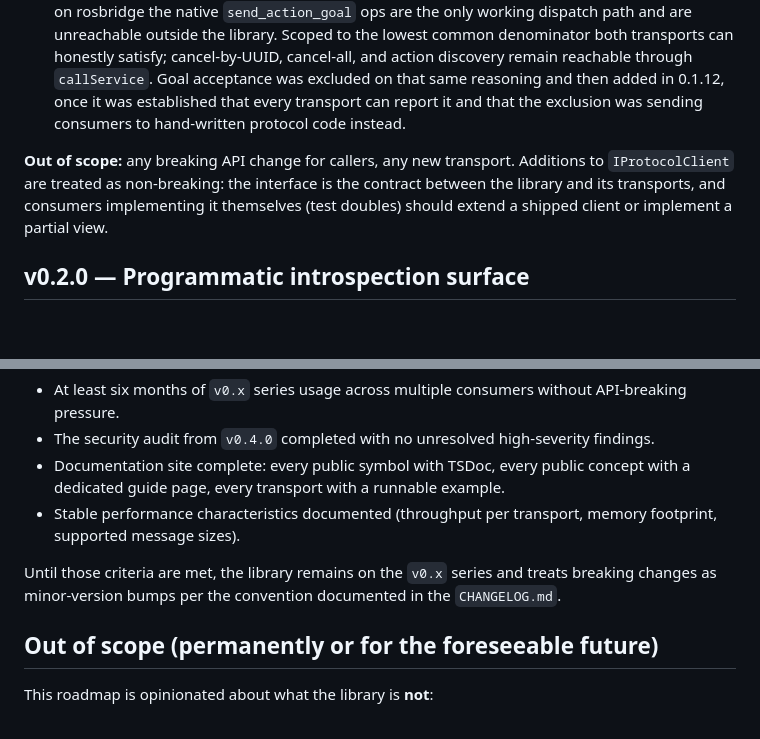
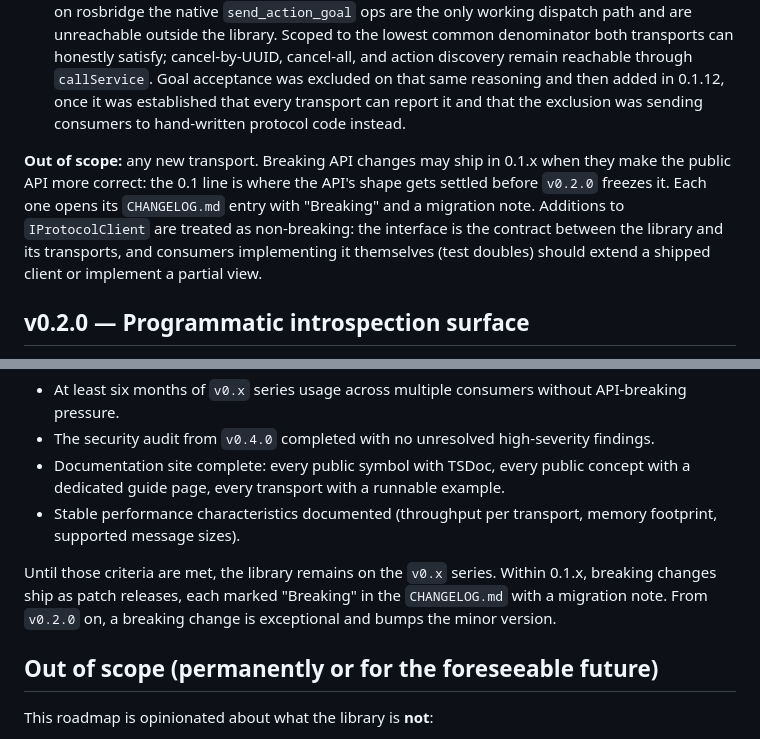
Before and after one commit to AuriLabsTech/ros-mobile-bridge, a Markdown page: ROADMAP.md, 2 parts joined by grey strips. GitHub-like rendering; blank space fills up the shorter version.

```diff
--- a/ROADMAP.md
+++ b/ROADMAP.md
@@ -16,7 +16,7 @@ The `v0.1.x` series consolidates the first public release. Patch releases addres
 - A follow-up refactor consolidating the structural overlap between the two transport clients into shared internal helpers (control-priority outbox, reconnect scheduler, listener-set fan-out, pending-service-call registry, breaker side-effect wiring). The two clients implement different wire protocols but share these support mechanisms; extracting them reduces the maintenance surface without changing the public API.
 - ROS 2 action goal dispatch on `IProtocolClient`: `sendActionGoal` with a minimal goal handle (terminal outcome plus cancel), per-goal feedback, and a per-call `callService` timeout. Actions are the third ROS 2 communication primitive; the library already covers topics and services, and on rosbridge the native `send_action_goal` ops are the only working dispatch path and are unreachable outside the library. Scoped to the lowest common denominator both transports can honestly satisfy; cancel-by-UUID, cancel-all, and action discovery remain reachable through `callService`. Goal acceptance was excluded on that same reasoning and then added in 0.1.12, once it was established that every transport can report it and that the exclusion was sending consumers to hand-written protocol code instead.
 
-**Out of scope:** any breaking API change for callers, any new transport. Additions to `IProtocolClient` are treated as non-breaking: the interface is the contract between the library and its transports, and consumers implementing it themselves (test doubles) should extend a shipped client or implement a partial view.
+**Out of scope:** any new transport. Breaking API changes may ship in 0.1.x when they make the public API more correct: the 0.1 line is where the API's shape gets settled before `v0.2.0` freezes it. Each one opens its `CHANGELOG.md` entry with "Breaking" and a migration note. Additions to `IProtocolClient` are treated as non-breaking: the interface is the contract between the library and its transports, and consumers implementing it themselves (test doubles) should extend a shipped client or implement a partial view.
 
 ## v0.2.0 — Programmatic introspection surface
 
@@ -80,7 +80,7 @@ The `ZenohClient` skeleton already exists in `src/ZenohClient.ts` as roadmap-as-
 - Documentation site complete: every public symbol with TSDoc, every public concept with a dedicated guide page, every transport with a runnable example.
 - Stable performance characteristics documented (throughput per transport, memory footprint, supported message sizes).
 
-Until those criteria are met, the library remains on the `v0.x` series and treats breaking changes as minor-version bumps per the convention documented in the `CHANGELOG.md`.
+Until those criteria are met, the library remains on the `v0.x` series. Within 0.1.x, breaking changes ship as patch releases, each marked "Breaking" in the `CHANGELOG.md` with a migration note. From `v0.2.0` on, a breaking change is exceptional and bumps the minor version.
 
 ## Out of scope (permanently or for the foreseeable future)
 
```
Also changed, not shown: CHANGELOG.md (+48 -0 lines).
